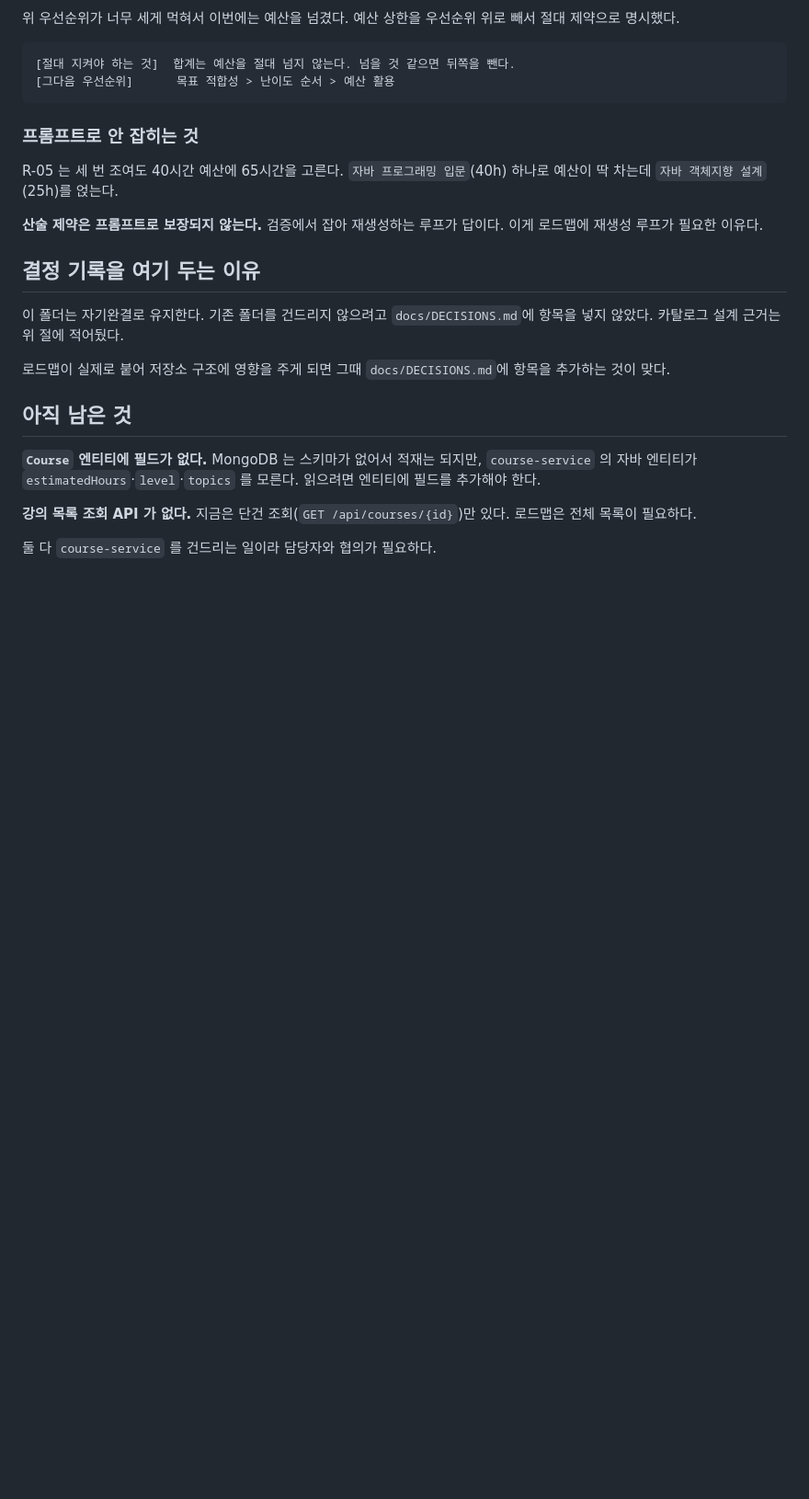
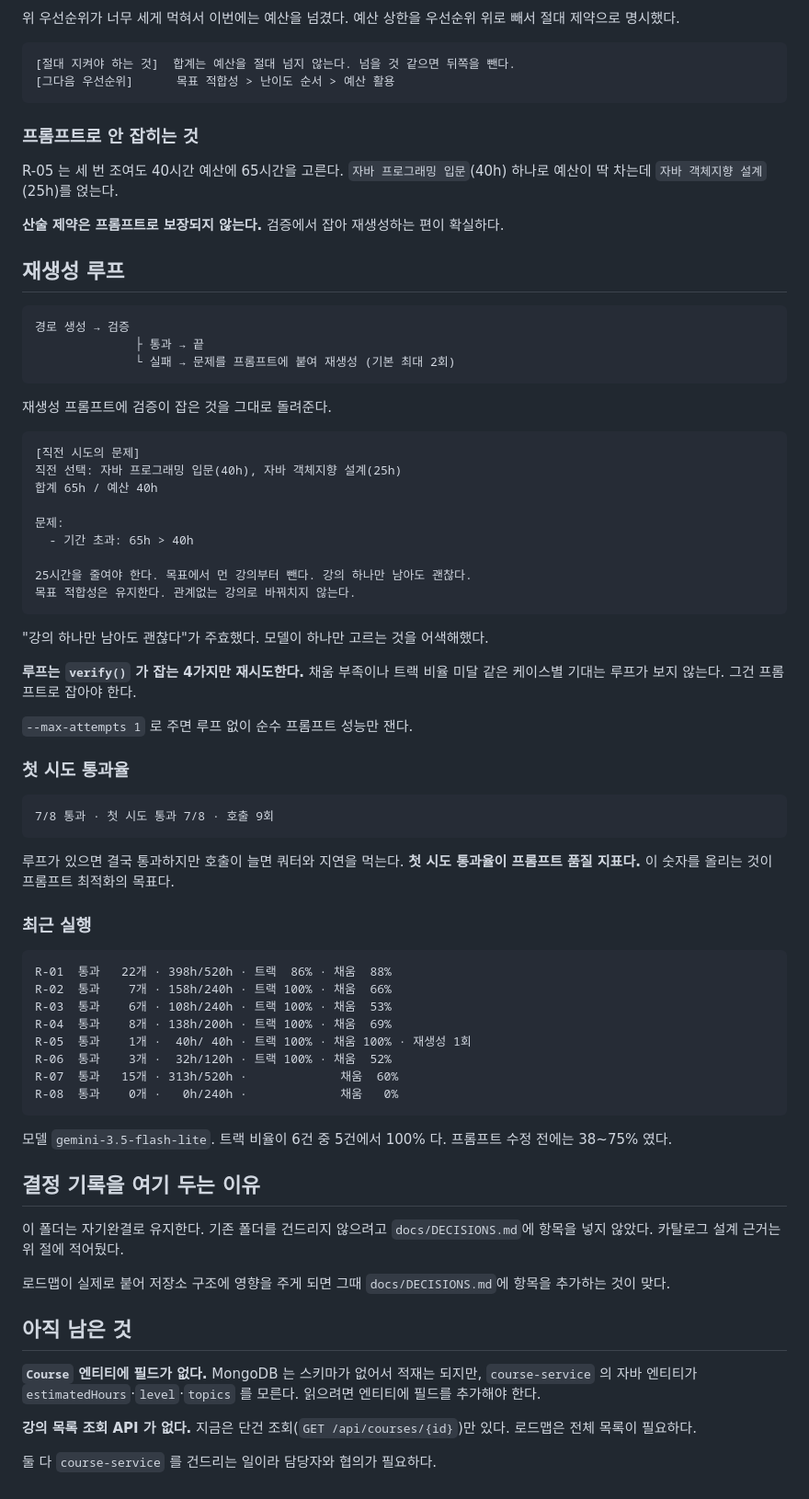
Before and after one commit to LXP-Bimyeongsa/lxp-msa-infrastructure-starter, a Markdown page: curriculum/README.md, the part around one of its changes. Shown at 92% size. Drawn GitHub-style; blank space fills up the shorter version.

Commit message:
docs: 재생성 루프와 채움 지표 설명
- 재생성 루프의 동작과 피드백 프롬프트 형태
- 루프가 verify() 4가지만 본다는 것
- 채움을 예산이 아니라 가용 대비로 재는 이유
- 첫 시도 통과율이 프롬프트 품질 지표라는 것
- 최근 실행 결과 8건

Co-Authored-By: Claude Opus 5 <noreply@anthropic.com>

````diff
--- a/curriculum/README.md
+++ b/curriculum/README.md
@@ -261,8 +274,61 @@ R-05("백엔드 개발자", 40시간 예산)에서 백엔드 강의를 **하나
 R-05 는 세 번 조여도 40시간 예산에 65시간을 고른다. `자바 프로그래밍 입문`(40h)
 하나로 예산이 딱 차는데 `자바 객체지향 설계`(25h)를 얹는다.
 
-**산술 제약은 프롬프트로 보장되지 않는다.** 검증에서 잡아 재생성하는 루프가 답이다.
-이게 로드맵에 재생성 루프가 필요한 이유다.
+**산술 제약은 프롬프트로 보장되지 않는다.** 검증에서 잡아 재생성하는 편이 확실하다.
+
+## 재생성 루프
+
+```
+경로 생성 → 검증
+              ├ 통과 → 끝
+              └ 실패 → 문제를 프롬프트에 붙여 재생성 (기본 최대 2회)
+```
+
+재생성 프롬프트에 검증이 잡은 것을 그대로 돌려준다.
+
+```
+[직전 시도의 문제]
+직전 선택: 자바 프로그래밍 입문(40h), 자바 객체지향 설계(25h)
+합계 65h / 예산 40h
+
+문제:
+  - 기간 초과: 65h > 40h
+
+25시간을 줄여야 한다. 목표에서 먼 강의부터 뺀다. 강의 하나만 남아도 괜찮다.
+목표 적합성은 유지한다. 관계없는 강의로 바꿔치지 않는다.
+```
+
+"강의 하나만 남아도 괜찮다"가 주효했다. 모델이 하나만 고르는 것을 어색해했다.
+
+**루프는 `verify()` 가 잡는 4가지만 재시도한다.** 채움 부족이나 트랙 비율 미달 같은
+케이스별 기대는 루프가 보지 않는다. 그건 프롬프트로 잡아야 한다.
+
+`--max-attempts 1` 로 주면 루프 없이 순수 프롬프트 성능만 잰다.
+
+### 첫 시도 통과율
+
+```
+7/8 통과 · 첫 시도 통과 7/8 · 호출 9회
+```
+
+루프가 있으면 결국 통과하지만 호출이 늘면 쿼터와 지연을 먹는다. **첫 시도 통과율이
+프롬프트 품질 지표다.** 이 숫자를 올리는 것이 프롬프트 최적화의 목표다.
+
+### 최근 실행
+
+```
+R-01  통과   22개 · 398h/520h · 트랙  86% · 채움  88%
+R-02  통과    7개 · 158h/240h · 트랙 100% · 채움  66%
+R-03  통과    6개 · 108h/240h · 트랙 100% · 채움  53%
+R-04  통과    8개 · 138h/200h · 트랙 100% · 채움  69%
+R-05  통과    1개 ·  40h/ 40h · 트랙 100% · 채움 100% · 재생성 1회
+R-06  통과    3개 ·  32h/120h · 트랙 100% · 채움  52%
+R-07  통과   15개 · 313h/520h ·             채움  60%
+R-08  통과    0개 ·   0h/240h ·             채움   0%
+```
+
+모델 `gemini-3.5-flash-lite`. 트랙 비율이 6건 중 5건에서 100% 다. 프롬프트 수정
+전에는 38~75% 였다.
 
 ## 결정 기록을 여기 두는 이유
 
````
Also changed, not shown: other parts of curriculum/README.md (+14 -1 lines).
